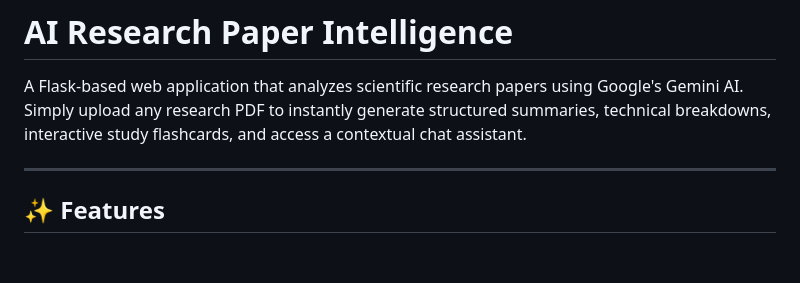
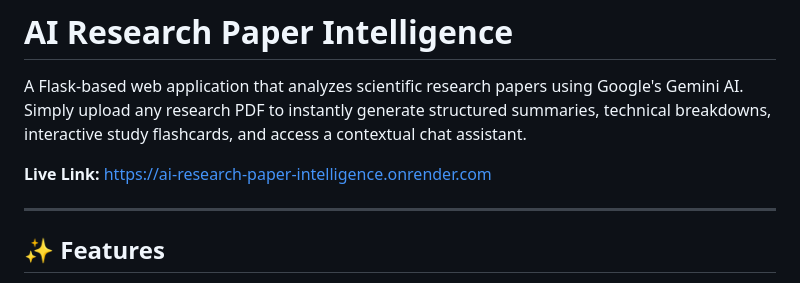
Before and after one commit to Shrey-0722/AI-Research-Paper-Intelligence, a Markdown page: README.md, the part around the change. Drawn GitHub-style; blank space fills up the shorter version.

Commit message:
add live link to README

```diff
--- a/README.md
+++ b/README.md
@@ -1,6 +1,8 @@
 # AI Research Paper Intelligence
 
 A Flask-based web application that analyzes scientific research papers using Google's Gemini AI. Simply upload any research PDF to instantly generate structured summaries, technical breakdowns, interactive study flashcards, and access a contextual chat assistant.
+
+**Live Link:** [https://ai-research-paper-intelligence.onrender.com](https://ai-research-paper-intelligence.onrender.com)
 
 ---
 
```
